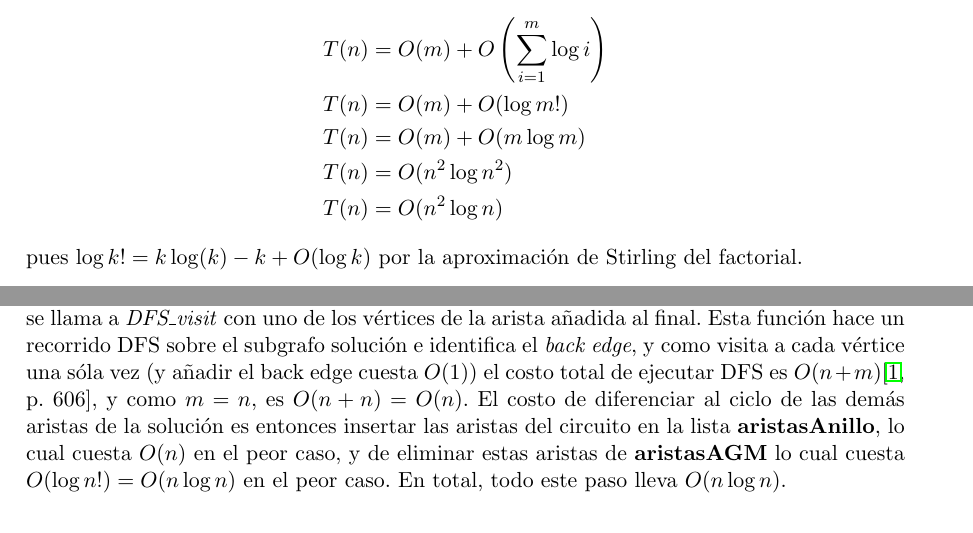
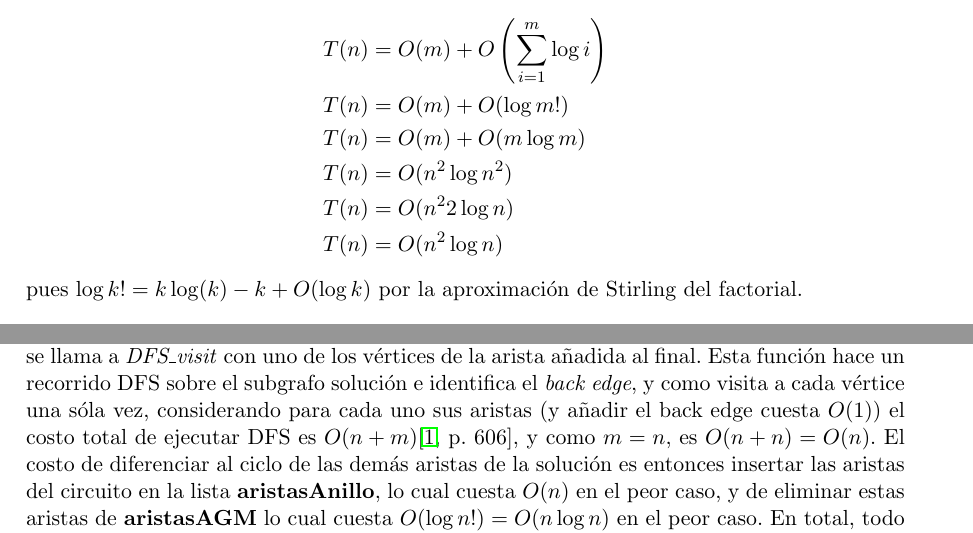
Before and after one commit to fgasperij/algo3-tp2, a LaTeX document (informe/Informe.tex, which reads informe/ej3.tex): two parts of pages 19 and 20 of 27, joined at a grey line, cut so that both start at the same text. Compiled offline with pdfLaTeX; a LaTeX package or settings file that is missing is left out.

```diff
--- a/informe/ej3.tex
+++ b/informe/ej3.tex
@@ -183,6 +183,7 @@
 T(n) &= O(m) + O(\log m!) \\
 T(n) &= O(m) + O(m \log m) \\
 T(n) &= O(n^2 \log n^2) \\
+T(n) &= O(n^2 2\log n) \\
 T(n) &= O(n^2 \log n)
 \end{align*}
 pues $\log k! = k \log(k) - k + O(\log k)$ por la aproximación de Stirling del factorial.
@@ -210,7 +211,7 @@
 
 Ya tenemos armado el árbol generador mínimo. Lo que hacemos ahora es pedir en $O(1)$ la arista de menor costo en \textbf{aristasGrafo}, ya que ahí quedaron todas las aristas que no fueron insertadas en el AGM, y la agregamos en \textbf{aristasAGM} en $O(\log n)$. Calcular el precio total de la solución es simplemente iterar con un acumulador sobre \textbf{aristasAGM}, lo cual cuesta $O(n)$.
 
-Sólo queda identificar el \emph{anillo}, es decir, el único circuito simple de la solución. Para ello, se llama a \emph{DFS\_visit} con uno de los vértices de la arista añadida al final. Esta función hace un recorrido DFS sobre el subgrafo solución e identifica el \emph{back edge}, y como visita a cada vértice una sóla vez (y añadir el back edge cuesta $O(1)$) el costo total de ejecutar DFS es $O(n + m)$\cite[p.~606]{cormen}, y como $m = n$, es $O(n + n) = O(n)$. El costo de diferenciar al ciclo de las demás aristas de la solución es entonces insertar las aristas del circuito en la lista \textbf{aristasAnillo}, lo cual cuesta $O(n)$ en el peor caso, y de eliminar estas aristas de \textbf{aristasAGM} lo cual cuesta $O(\log n!) = O(n \log n)$ en el peor caso. En total, todo este paso lleva $O(n \log n)$.
+Sólo queda identificar el \emph{anillo}, es decir, el único circuito simple de la solución. Para ello, se llama a \emph{DFS\_visit} con uno de los vértices de la arista añadida al final. Esta función hace un recorrido DFS sobre el subgrafo solución e identifica el \emph{back edge}, y como visita a cada vértice una sóla vez, considerando para cada uno sus aristas (y añadir el back edge cuesta $O(1)$) el costo total de ejecutar DFS es $O(n + m)$\cite[p.~606]{cormen}, y como $m = n$, es $O(n + n) = O(n)$. El costo de diferenciar al ciclo de las demás aristas de la solución es entonces insertar las aristas del circuito en la lista \textbf{aristasAnillo}, lo cual cuesta $O(n)$ en el peor caso, y de eliminar estas aristas de \textbf{aristasAGM} lo cual cuesta $O(\log n!) = O(n \log n)$ en el peor caso. En total, todo este paso lleva $O(n \log n)$.
 
 Luego, la complejidad temporal de peor caso del algoritmo es
 \begin{align*}
```
Also changed, not shown: 1 other file.
